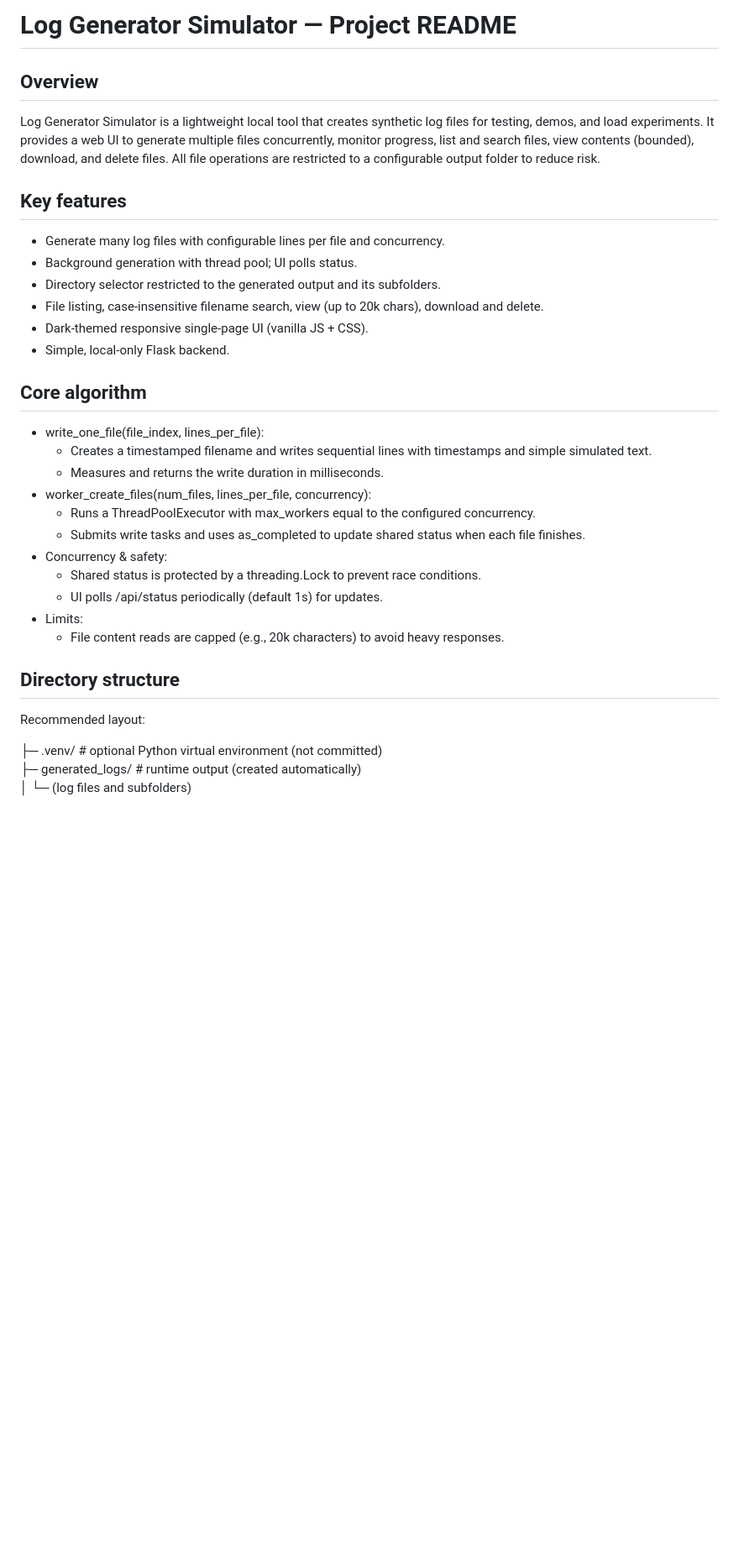
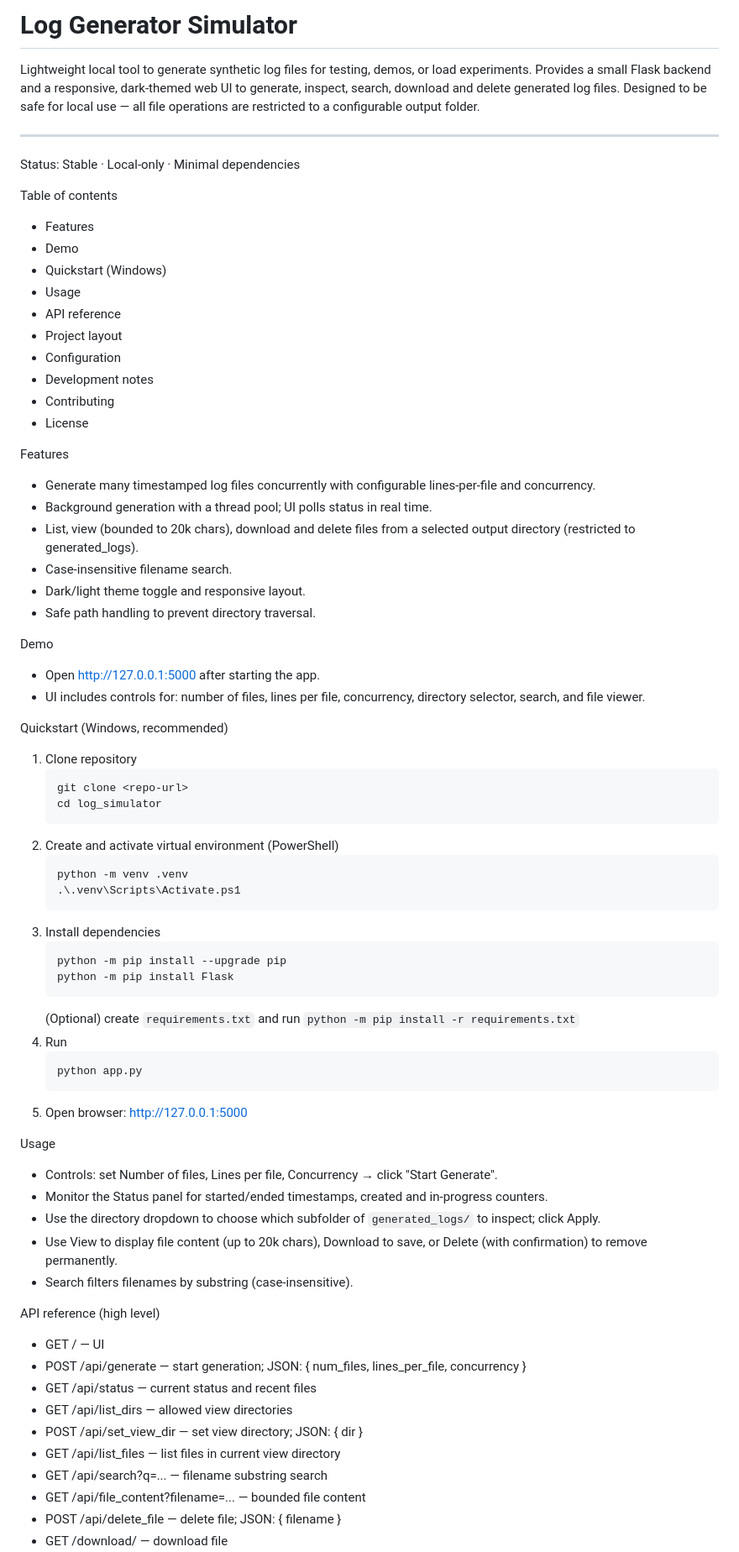
Before and after one commit to nvtung1104-sketc/log_simulator, a Markdown page: README.md, the part around the change printed below. Shown: that part at 84% size. Drawn GitHub-style; blank space fills up the shorter version.

````diff
--- a/README.md
+++ b/README.md
@@ -1,33 +1,74 @@
-# Log Generator Simulator — Project README
+# Log Generator Simulator
 
-## Overview
-Log Generator Simulator is a lightweight local tool that creates synthetic log files for testing, demos, and load experiments. It provides a web UI to generate multiple files concurrently, monitor progress, list and search files, view contents (bounded), download, and delete files. All file operations are restricted to a configurable output folder to reduce risk.
+Lightweight local tool to generate synthetic log files for testing, demos, or load experiments. Provides a small Flask backend and a responsive, dark-themed web UI to generate, inspect, search, download and delete generated log files. Designed to be safe for local use — all file operations are restricted to a configurable output folder.
 
-## Key features
-- Generate many log files with configurable lines per file and concurrency.
-- Background generation with thread pool; UI polls status.
-- Directory selector restricted to the generated output and its subfolders.
-- File listing, case-insensitive filename search, view (up to 20k chars), download and delete.
-- Dark-themed responsive single-page UI (vanilla JS + CSS).
-- Simple, local-only Flask backend.
+---
 
-## Core algorithm
-- write_one_file(file_index, lines_per_file):
-  - Creates a timestamped filename and writes sequential lines with timestamps and simple simulated text.
-  - Measures and returns the write duration in milliseconds.
-- worker_create_files(num_files, lines_per_file, concurrency):
-  - Runs a ThreadPoolExecutor with max_workers equal to the configured concurrency.
-  - Submits write tasks and uses as_completed to update shared status when each file finishes.
-- Concurrency & safety:
-  - Shared status is protected by a threading.Lock to prevent race conditions.
-  - UI polls /api/status periodically (default 1s) for updates.
-- Limits:
-  - File content reads are capped (e.g., 20k characters) to avoid heavy responses.
+Status: Stable · Local-only · Minimal dependencies
 
-## Directory structure
-Recommended layout:
+Table of contents
+- Features
+- Demo
+- Quickstart (Windows)
+- Usage
+- API reference
+- Project layout
+- Configuration
+- Development notes
+- Contributing
+- License
 
+Features
+- Generate many timestamped log files concurrently with configurable lines-per-file and concurrency.
+- Background generation with a thread pool; UI polls status in real time.
+- List, view (bounded to 20k chars), download and delete files from a selected output directory (restricted to generated_logs).
+- Case-insensitive filename search.
+- Dark/light theme toggle and responsive layout.
+- Safe path handling to prevent directory traversal.
 
-├─ .venv/                       # optional Python virtual environment (not committed)
-├─ generated_logs/              # runtime output (created automatically)
-│  └─ (log files and subfolders)
+Demo
+- Open http://127.0.0.1:5000 after starting the app.
+- UI includes controls for: number of files, lines per file, concurrency, directory selector, search, and file viewer.
+
+Quickstart (Windows, recommended)
+1. Clone repository
+   ```
+   git clone <repo-url>
+   cd log_simulator
+   ```
+2. Create and activate virtual environment (PowerShell)
+   ```
+   python -m venv .venv
+   .\.venv\Scripts\Activate.ps1
+   ```
+3. Install dependencies
+   ```
+   python -m pip install --upgrade pip
+   python -m pip install Flask
+   ```
+   (Optional) create `requirements.txt` and run `python -m pip install -r requirements.txt`
+4. Run
+   ```
+   python app.py
+   ```
+5. Open browser: http://127.0.0.1:5000
+
+Usage
+- Controls: set Number of files, Lines per file, Concurrency → click "Start Generate".
+- Monitor the Status panel for started/ended timestamps, created and in-progress counters.
+- Use the directory dropdown to choose which subfolder of `generated_logs/` to inspect; click Apply.
+- Use View to display file content (up to 20k chars), Download to save, or Delete (with confirmation) to remove permanently.
+- Search filters filenames by substring (case-insensitive).
+
+API reference (high level)
+- GET / — UI
+- POST /api/generate — start generation; JSON: { num_files, lines_per_file, concurrency }
+- GET /api/status — current status and recent files
+- GET /api/list_dirs — allowed view directories
+- POST /api/set_view_dir — set view directory; JSON: { dir }
+- GET /api/list_files — list files in current view directory
+- GET /api/search?q=... — filename substring search
+- GET /api/file_content?filename=... — bounded file content
+- POST /api/delete_file — delete file; JSON: { filename }
+- GET /download/<filename> — download file
+
````
Also changed, not shown: other parts of README.md (+39 -78 lines).
